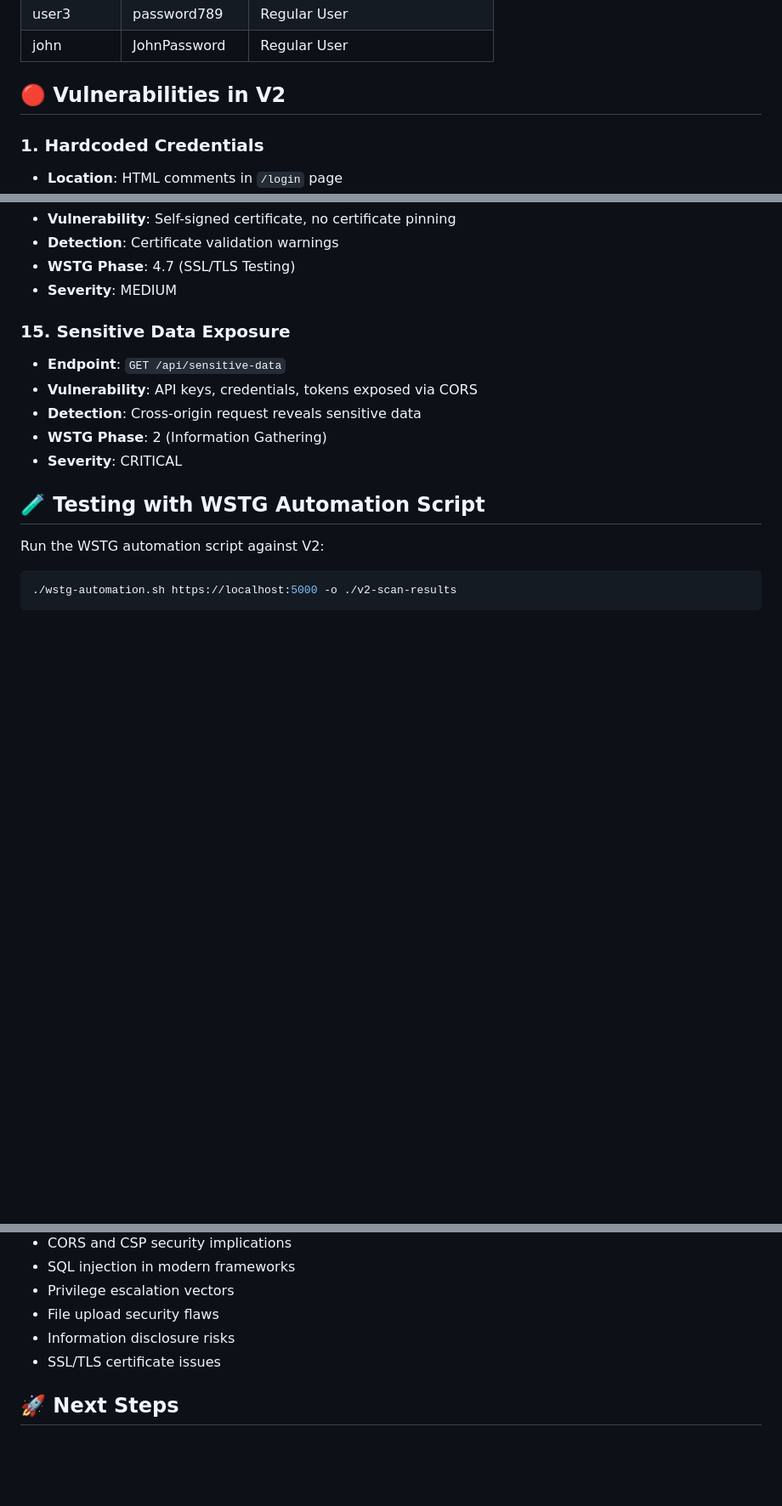
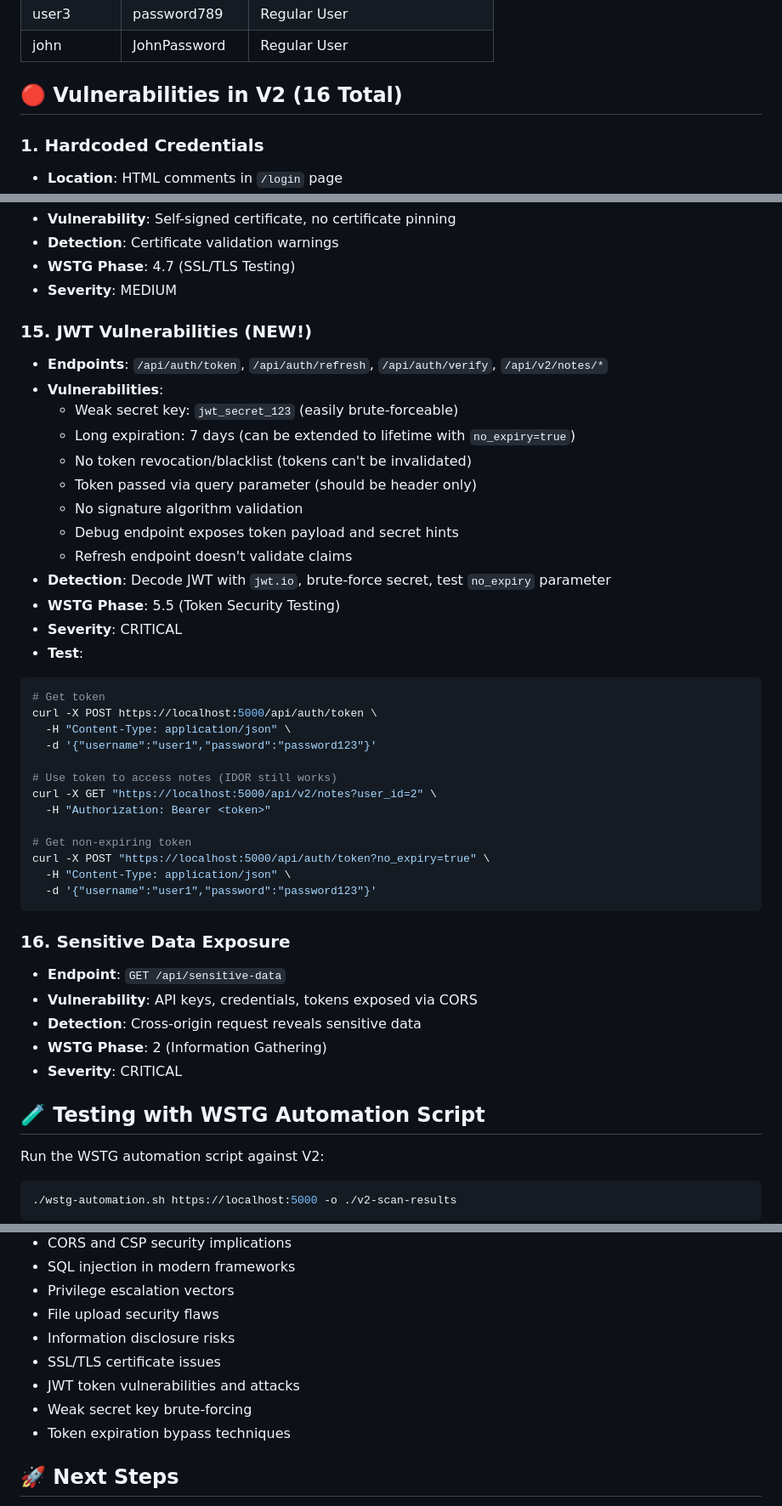
Before and after one commit to suspectDevice636/WSTG-VulnerableApp, a Markdown page: README-V2.md, 3 parts joined by grey strips. Shown at 85% size. Rendered like a GitHub page; blank space fills up the shorter version.

Commit message:
docs: add JWT vulnerabilities to V2 documentation
- Document all JWT vulnerabilities with detection methods
- Add example curl commands for testing JWT attacks
- Update vulnerability count from 15 to 16
- Add JWT topics to learning objectives section
- Include no_expiry parameter testing
- Document weak secret key brute-forcing

````diff
--- a/README-V2.md
+++ b/README-V2.md
@@ -45,7 +45,7 @@ Access the application at: `https://localhost:5001`
 | user3 | password789 | Regular User |
 | john | JohnPassword | Regular User |
 
-## 🔴 Vulnerabilities in V2
+## 🔴 Vulnerabilities in V2 (16 Total)
 
 ### 1. **Hardcoded Credentials**
 - **Location**: HTML comments in `/login` page
@@ -192,7 +192,37 @@ curl "https://localhost:5000/api/search?q=' OR '1'='1"
 - **WSTG Phase**: 4.7 (SSL/TLS Testing)
 - **Severity**: MEDIUM
 
-### 15. **Sensitive Data Exposure**
+### 15. **JWT Vulnerabilities** (NEW!)
+- **Endpoints**: `/api/auth/token`, `/api/auth/refresh`, `/api/auth/verify`, `/api/v2/notes/*`
+- **Vulnerabilities**:
+  - Weak secret key: `jwt_secret_123` (easily brute-forceable)
+  - Long expiration: 7 days (can be extended to lifetime with `no_expiry=true`)
+  - No token revocation/blacklist (tokens can't be invalidated)
+  - Token passed via query parameter (should be header only)
+  - No signature algorithm validation
+  - Debug endpoint exposes token payload and secret hints
+  - Refresh endpoint doesn't validate claims
+- **Detection**: Decode JWT with `jwt.io`, brute-force secret, test `no_expiry` parameter
+- **WSTG Phase**: 5.5 (Token Security Testing)
+- **Severity**: CRITICAL
+- **Test**:
+```bash
+# Get token
+curl -X POST https://localhost:5000/api/auth/token \
+  -H "Content-Type: application/json" \
+  -d '{"username":"user1","password":"password123"}'
+
+# Use token to access notes (IDOR still works)
+curl -X GET "https://localhost:5000/api/v2/notes?user_id=2" \
+  -H "Authorization: Bearer <token>"
+
+# Get non-expiring token
+curl -X POST "https://localhost:5000/api/auth/token?no_expiry=true" \
+  -H "Content-Type: application/json" \
+  -d '{"username":"user1","password":"password123"}'
+```
+
+### 16. **Sensitive Data Exposure**
 - **Endpoint**: `GET /api/sensitive-data`
 - **Vulnerability**: API keys, credentials, tokens exposed via CORS
 - **Detection**: Cross-origin request reveals sensitive data
@@ -258,6 +288,9 @@ After testing V2, you should understand:
 - File upload security flaws
 - Information disclosure risks
 - SSL/TLS certificate issues
+- JWT token vulnerabilities and attacks
+- Weak secret key brute-forcing
+- Token expiration bypass techniques
 
 ## 🚀 Next Steps
 
````
